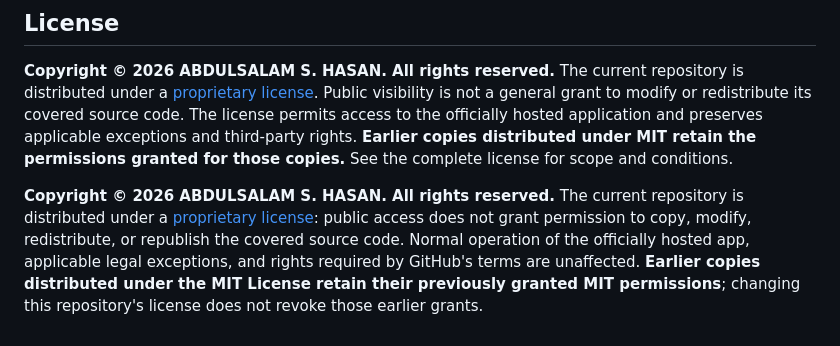
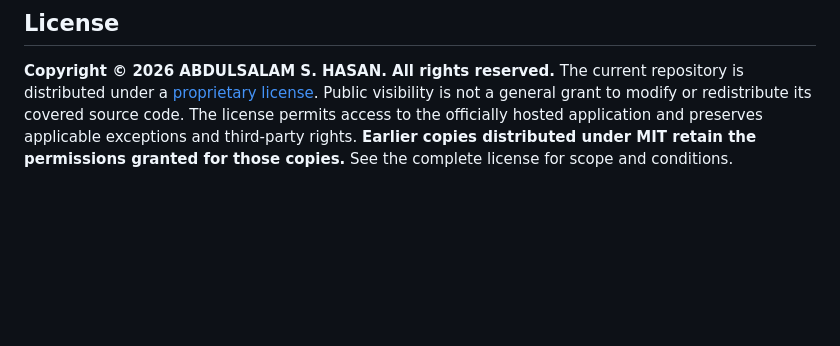
Before and after one commit to abd19990044-commits/UVVisSpectralStudio, a Markdown page: README.md, the part around the change. GitHub-like rendering; blank space fills up the shorter version.

Commit message:
Remove duplicated license paragraph after README review

```diff
--- a/README.md
+++ b/README.md
@@ -125,5 +125,3 @@ This repository publishes the static application from [`index.html`](index.html)
 ## License
 
 **Copyright © 2026 ABDULSALAM S. HASAN. All rights reserved.** The current repository is distributed under a [proprietary license](LICENSE). Public visibility is not a general grant to modify or redistribute its covered source code. The license permits access to the officially hosted application and preserves applicable exceptions and third-party rights. **Earlier copies distributed under MIT retain the permissions granted for those copies.** See the complete license for scope and conditions.
-
-**Copyright © 2026 ABDULSALAM S. HASAN. All rights reserved.** The current repository is distributed under a [proprietary license](LICENSE): public access does not grant permission to copy, modify, redistribute, or republish the covered source code. Normal operation of the officially hosted app, applicable legal exceptions, and rights required by GitHub's terms are unaffected. **Earlier copies distributed under the MIT License retain their previously granted MIT permissions**; changing this repository's license does not revoke those earlier grants.
```
